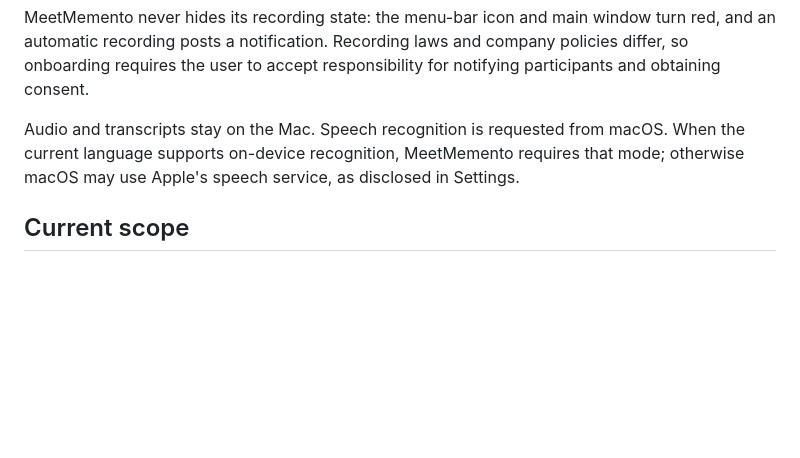
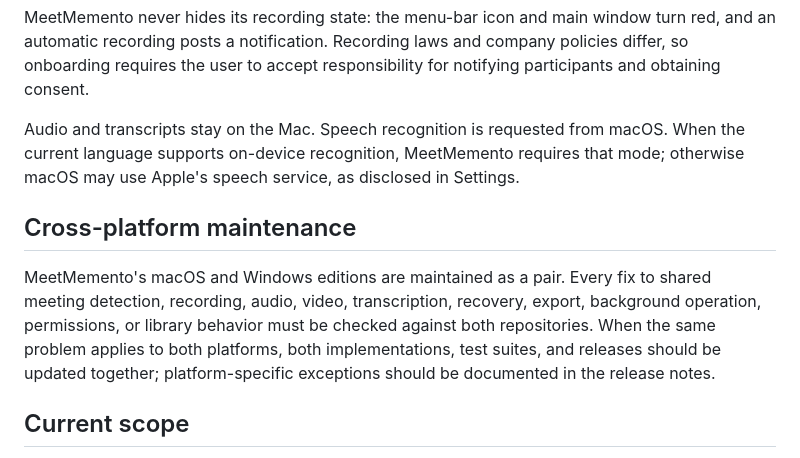
Before and after one commit to rsaiteja13-lab/MeetMemento, a Markdown page: README.md, the part around the change. Rendered like a GitHub page; blank space fills up the shorter version.

Commit message:
Document cross-platform maintenance policy

```diff
--- a/README.md
+++ b/README.md
@@ -72,6 +72,10 @@ MeetMemento never hides its recording state: the menu-bar icon and main window t
 
 Audio and transcripts stay on the Mac. Speech recognition is requested from macOS. When the current language supports on-device recognition, MeetMemento requires that mode; otherwise macOS may use Apple's speech service, as disclosed in Settings.
 
+## Cross-platform maintenance
+
+MeetMemento's macOS and Windows editions are maintained as a pair. Every fix to shared meeting detection, recording, audio, video, transcription, recovery, export, background operation, permissions, or library behavior must be checked against both repositories. When the same problem applies to both platforms, both implementations, test suites, and releases should be updated together; platform-specific exceptions should be documented in the release notes.
+
 ## Current scope
 
 This is an MVP. It checks visible meeting windows every second and uses provider-specific call signals to avoid recording home screens or ordinary browser pages. A Zoom helper process qualifies only while it owns a visible, nontransparent meeting window; launching a helper alone never starts a recording. Automatic capture also requires the same meeting window on consecutive checks, tolerates brief window replacements before stopping, and waits for a confirmed meeting end before another automatic start. An unfamiliar app can be detected automatically when its window clearly says it is a live call, and **Record meeting now** captures the most recent app window when no reliable automatic signal exists. No desktop operating system exposes a universal “user joined a meeting” event for every arbitrary app, so that manual fallback remains necessary for apps with ambiguous window titles. Summaries, action items, speaker diarization, cloud sync, and automatic deletion policies are outside the current scope.
```
